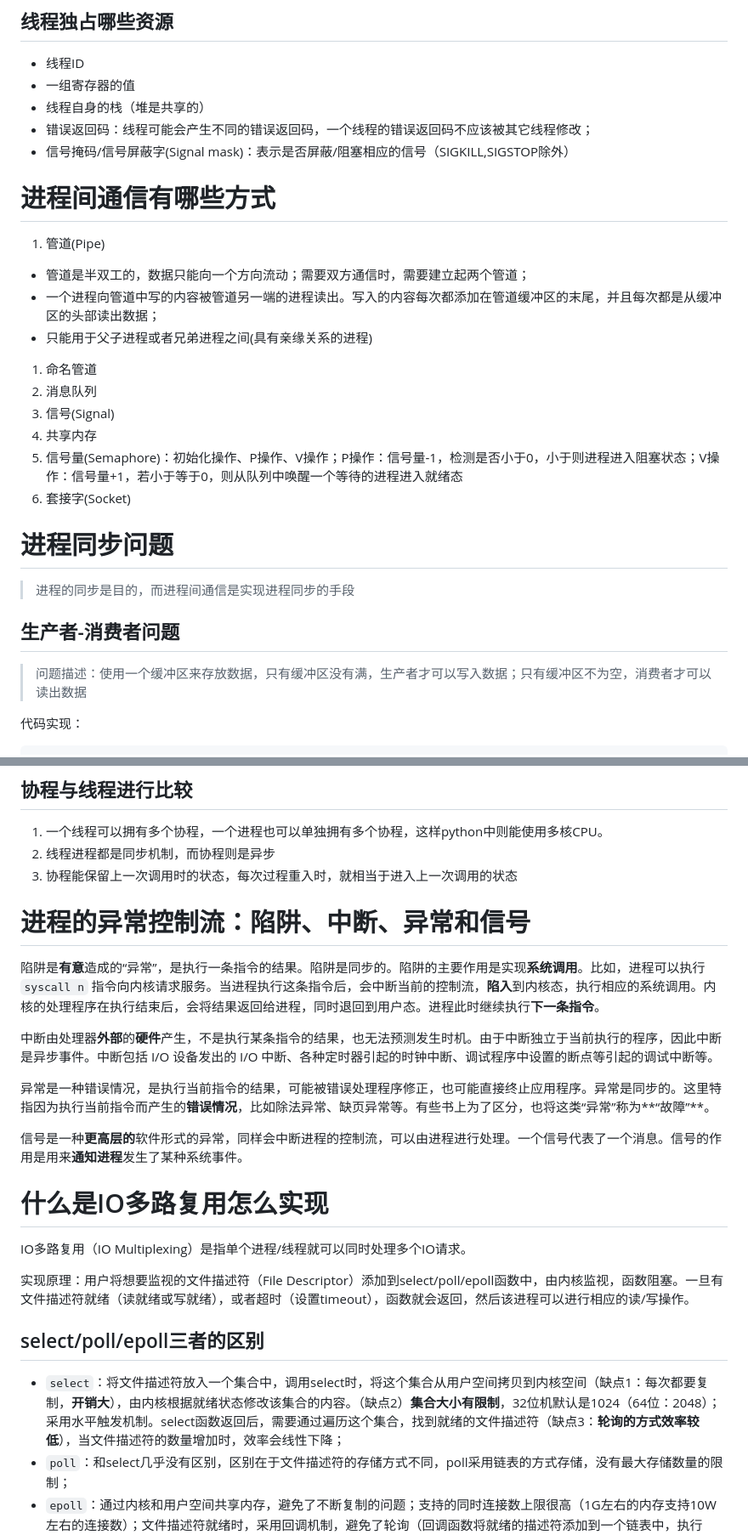
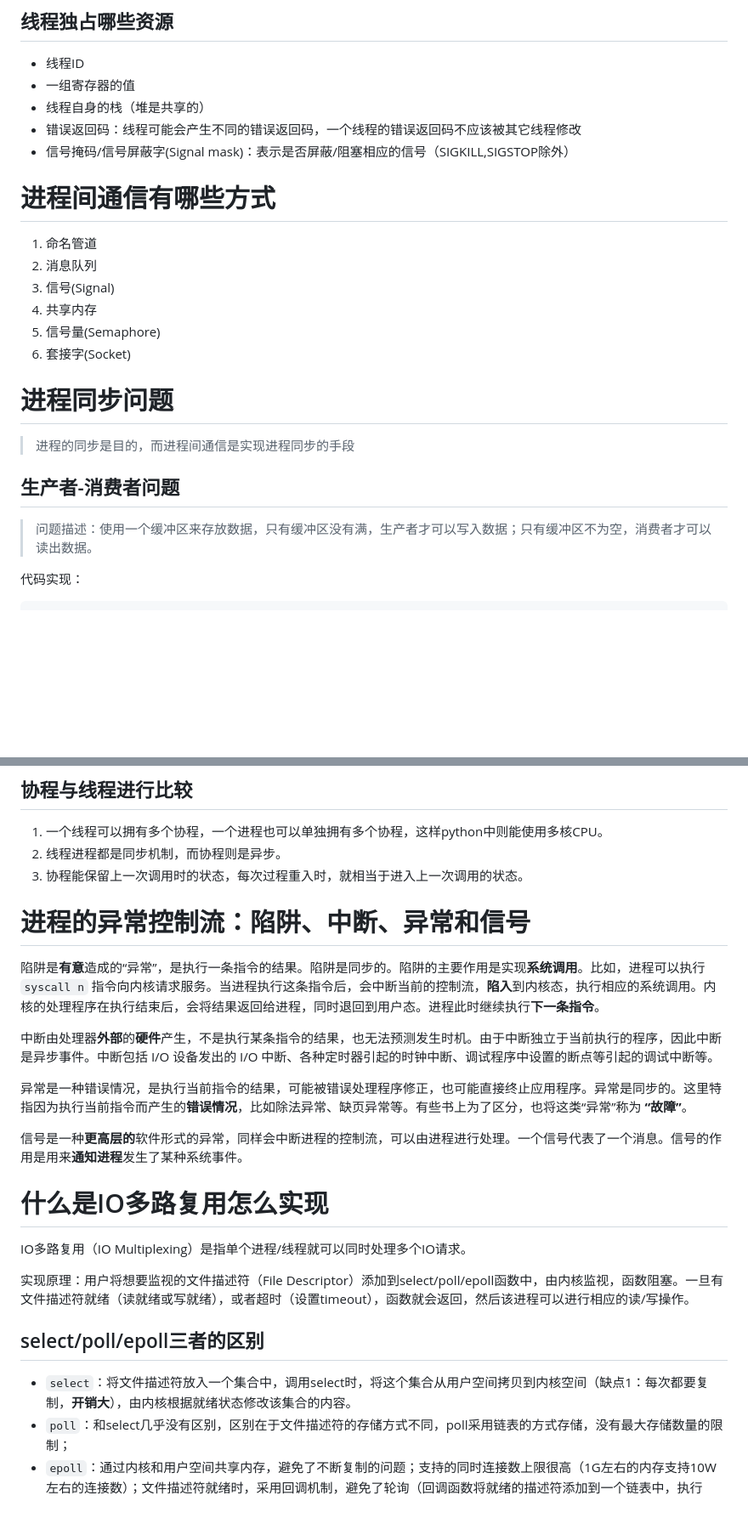
Before and after one commit to yeshunlong/Interview, a Markdown page: OperatingSystems.md, 2 parts joined by grey strips. Shown at 85% size. Rendered like a GitHub page; blank space fills up the shorter version.

```diff
--- a/OperatingSystems.md
+++ b/OperatingSystems.md
@@ -22,22 +22,16 @@
 * 线程ID
 * 一组寄存器的值
 * 线程自身的栈（堆是共享的）
-* 错误返回码：线程可能会产生不同的错误返回码，一个线程的错误返回码不应该被其它线程修改；
+* 错误返回码：线程可能会产生不同的错误返回码，一个线程的错误返回码不应该被其它线程修改
 * 信号掩码/信号屏蔽字(Signal mask)：表示是否屏蔽/阻塞相应的信号（SIGKILL,SIGSTOP除外）
 
 # 进程间通信有哪些方式
-
-1. 管道(Pipe)
-
-* 管道是半双工的，数据只能向一个方向流动；需要双方通信时，需要建立起两个管道；
-* 一个进程向管道中写的内容被管道另一端的进程读出。写入的内容每次都添加在管道缓冲区的末尾，并且每次都是从缓冲区的头部读出数据；
-* 只能用于父子进程或者兄弟进程之间(具有亲缘关系的进程)
 
 1. 命名管道
 2. 消息队列
 3. 信号(Signal)
 4. 共享内存
-5. 信号量(Semaphore)：初始化操作、P操作、V操作；P操作：信号量-1，检测是否小于0，小于则进程进入阻塞状态；V操作：信号量+1，若小于等于0，则从队列中唤醒一个等待的进程进入就绪态
+5. 信号量(Semaphore)
 6. 套接字(Socket)
 
 # 进程同步问题
@@ -46,7 +40,7 @@
 
 ## 生产者-消费者问题
 
-> 问题描述：使用一个缓冲区来存放数据，只有缓冲区没有满，生产者才可以写入数据；只有缓冲区不为空，消费者才可以读出数据
+> 问题描述：使用一个缓冲区来存放数据，只有缓冲区没有满，生产者才可以写入数据；只有缓冲区不为空，消费者才可以读出数据。
 
 代码实现：
 
@@ -251,8 +244,8 @@ void test_forks(int i) {
 ## 协程与线程进行比较
 
 1. 一个线程可以拥有多个协程，一个进程也可以单独拥有多个协程，这样python中则能使用多核CPU。
-2. 线程进程都是同步机制，而协程则是异步
-3. 协程能保留上一次调用时的状态，每次过程重入时，就相当于进入上一次调用的状态
+2. 线程进程都是同步机制，而协程则是异步。
+3. 协程能保留上一次调用时的状态，每次过程重入时，就相当于进入上一次调用的状态。
 
 # 进程的异常控制流：陷阱、中断、异常和信号
 
@@ -260,7 +253,7 @@ void test_forks(int i) {
 
 中断由处理器**外部**的**硬件**产生，不是执行某条指令的结果，也无法预测发生时机。由于中断独立于当前执行的程序，因此中断是异步事件。中断包括 I/O 设备发出的 I/O 中断、各种定时器引起的时钟中断、调试程序中设置的断点等引起的调试中断等。
 
-异常是一种错误情况，是执行当前指令的结果，可能被错误处理程序修正，也可能直接终止应用程序。异常是同步的。这里特指因为执行当前指令而产生的**错误情况**，比如除法异常、缺页异常等。有些书上为了区分，也将这类“异常”称为**“故障”**。
+异常是一种错误情况，是执行当前指令的结果，可能被错误处理程序修正，也可能直接终止应用程序。异常是同步的。这里特指因为执行当前指令而产生的**错误情况**，比如除法异常、缺页异常等。有些书上为了区分，也将这类“异常”称为 **“故障”**。
 
 信号是一种**更高层的**软件形式的异常，同样会中断进程的控制流，可以由进程进行处理。一个信号代表了一个消息。信号的作用是用来**通知进程**发生了某种系统事件。
 
@@ -272,7 +265,7 @@ IO多路复用（IO Multiplexing）是指单个进程/线程就可以同时处
 
 ## select/poll/epoll三者的区别
 
-* ``select``：将文件描述符放入一个集合中，调用select时，将这个集合从用户空间拷贝到内核空间（缺点1：每次都要复制，**开销大**），由内核根据就绪状态修改该集合的内容。（缺点2）**集合大小有限制**，32位机默认是1024（64位：2048）；采用水平触发机制。select函数返回后，需要通过遍历这个集合，找到就绪的文件描述符（缺点3：**轮询的方式效率较低**），当文件描述符的数量增加时，效率会线性下降；
+* ``select``：将文件描述符放入一个集合中，调用select时，将这个集合从用户空间拷贝到内核空间（缺点1：每次都要复制，**开销大**），由内核根据就绪状态修改该集合的内容。
 * ``poll``：和select几乎没有区别，区别在于文件描述符的存储方式不同，poll采用链表的方式存储，没有最大存储数量的限制；
 * ``epoll``：通过内核和用户空间共享内存，避免了不断复制的问题；支持的同时连接数上限很高（1G左右的内存支持10W左右的连接数）；文件描述符就绪时，采用回调机制，避免了轮询（回调函数将就绪的描述符添加到一个链表中，执行epoll_wait时，返回这个链表）；支持水平触发和边缘触发，采用边缘触发机制时，只有活跃的描述符才会触发回调函数。
 
```
Also changed, not shown: other parts of OperatingSystems.md (+66 -69 lines).
